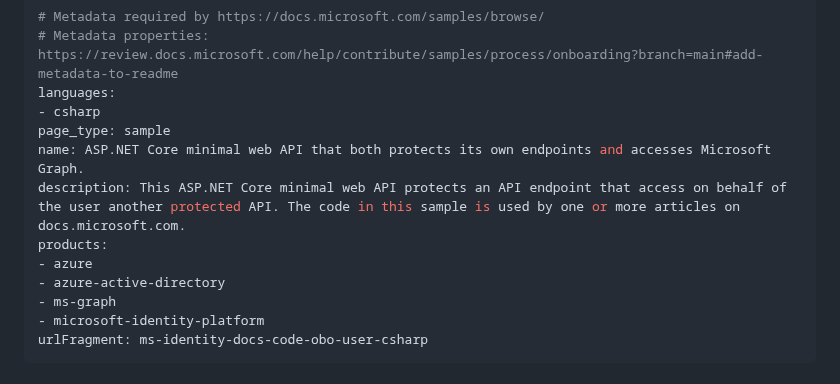
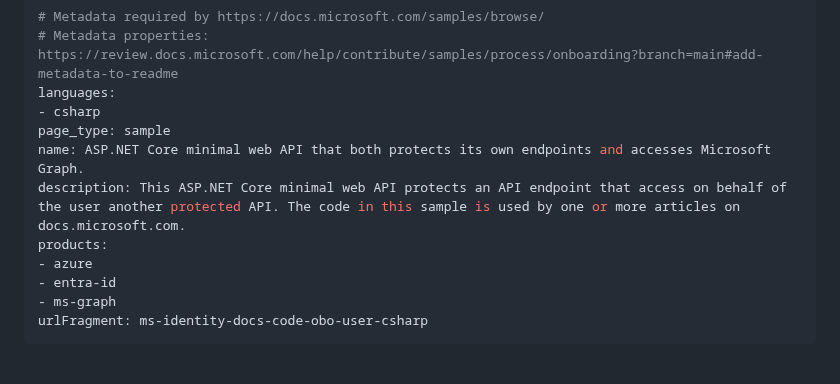
Before and after one commit to Azure-Samples/ms-identity-docs-code-dotnet, a Markdown page: web-api-obo-user/README.md, the part around the change. GitHub-like rendering.

```diff
--- a/web-api-obo-user/README.md
+++ b/web-api-obo-user/README.md
@@ -8,9 +8,8 @@ name: ASP.NET Core minimal web API that both protects its own endpoints and acce
 description: This ASP.NET Core minimal web API protects an API endpoint that access on behalf of the user another protected API. The code in this sample is used by one or more articles on docs.microsoft.com.
 products:
 - azure
-- azure-active-directory
+- entra-id
 - ms-graph
-- microsoft-identity-platform
 urlFragment: ms-identity-docs-code-obo-user-csharp
 ---
 
```
